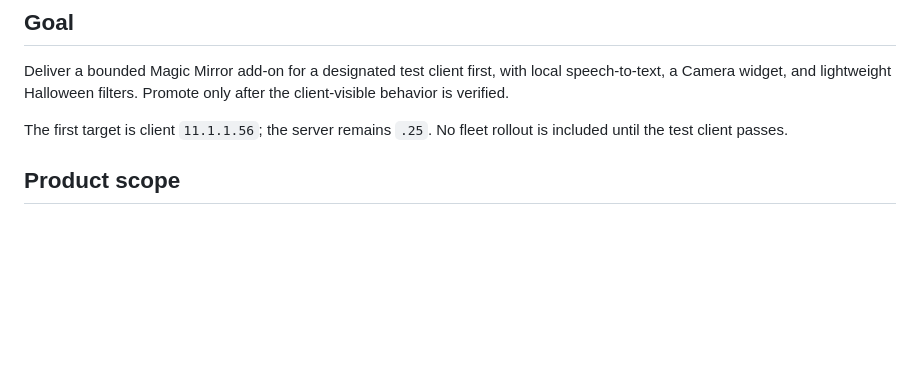
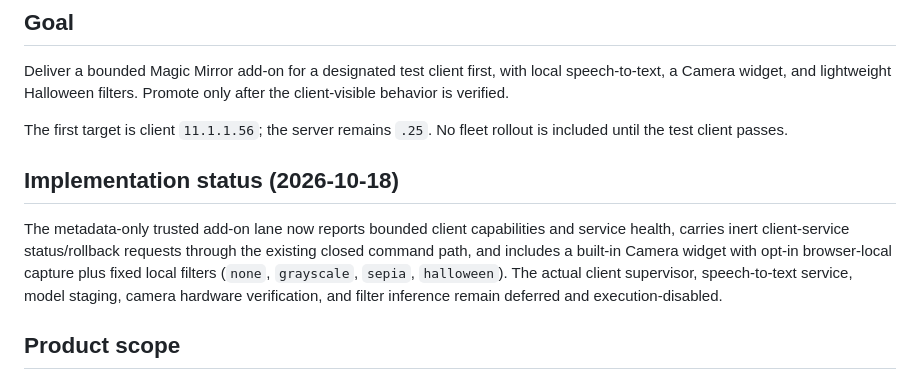
Before and after one commit to Sandvich21/screentra-cast, a Markdown page: docs/plans/2026-10-18-magic-mirror-addon.md, the part around the change. Rendered like a GitHub page; blank space fills up the shorter version.

Commit message:
Record Magic Mirror contract progress

```diff
--- a/docs/plans/2026-10-18-magic-mirror-addon.md
+++ b/docs/plans/2026-10-18-magic-mirror-addon.md
@@ -5,6 +5,10 @@
 Deliver a bounded Magic Mirror add-on for a designated test client first, with local speech-to-text, a Camera widget, and lightweight Halloween filters. Promote only after the client-visible behavior is verified.
 
 The first target is client `11.1.1.56`; the server remains `.25`. No fleet rollout is included until the test client passes.
+
+## Implementation status (2026-10-18)
+
+The metadata-only trusted add-on lane now reports bounded client capabilities and service health, carries inert client-service status/rollback requests through the existing closed command path, and includes a built-in Camera widget with opt-in browser-local capture plus fixed local filters (`none`, `grayscale`, `sepia`, `halloween`). The actual client supervisor, speech-to-text service, model staging, camera hardware verification, and filter inference remain deferred and execution-disabled.
 
 ## Product scope
 
```
